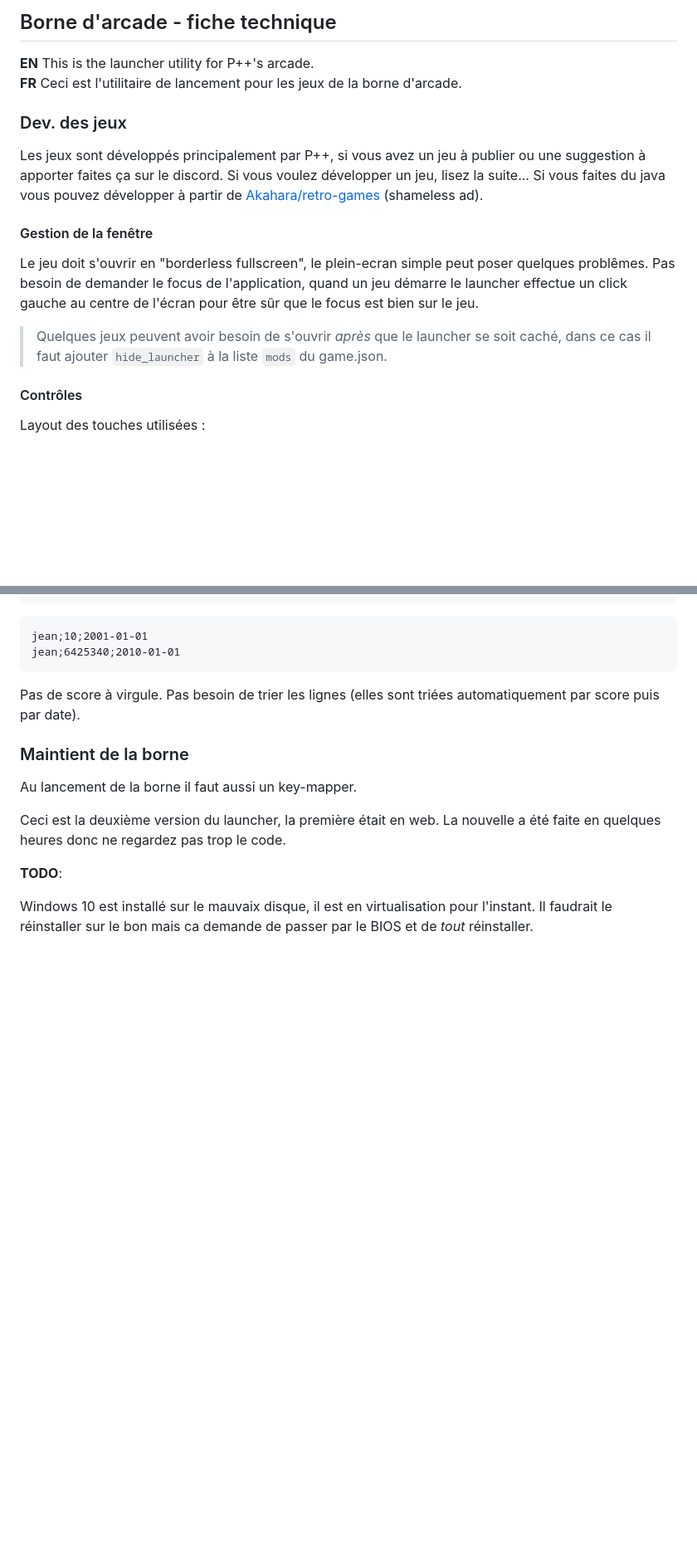
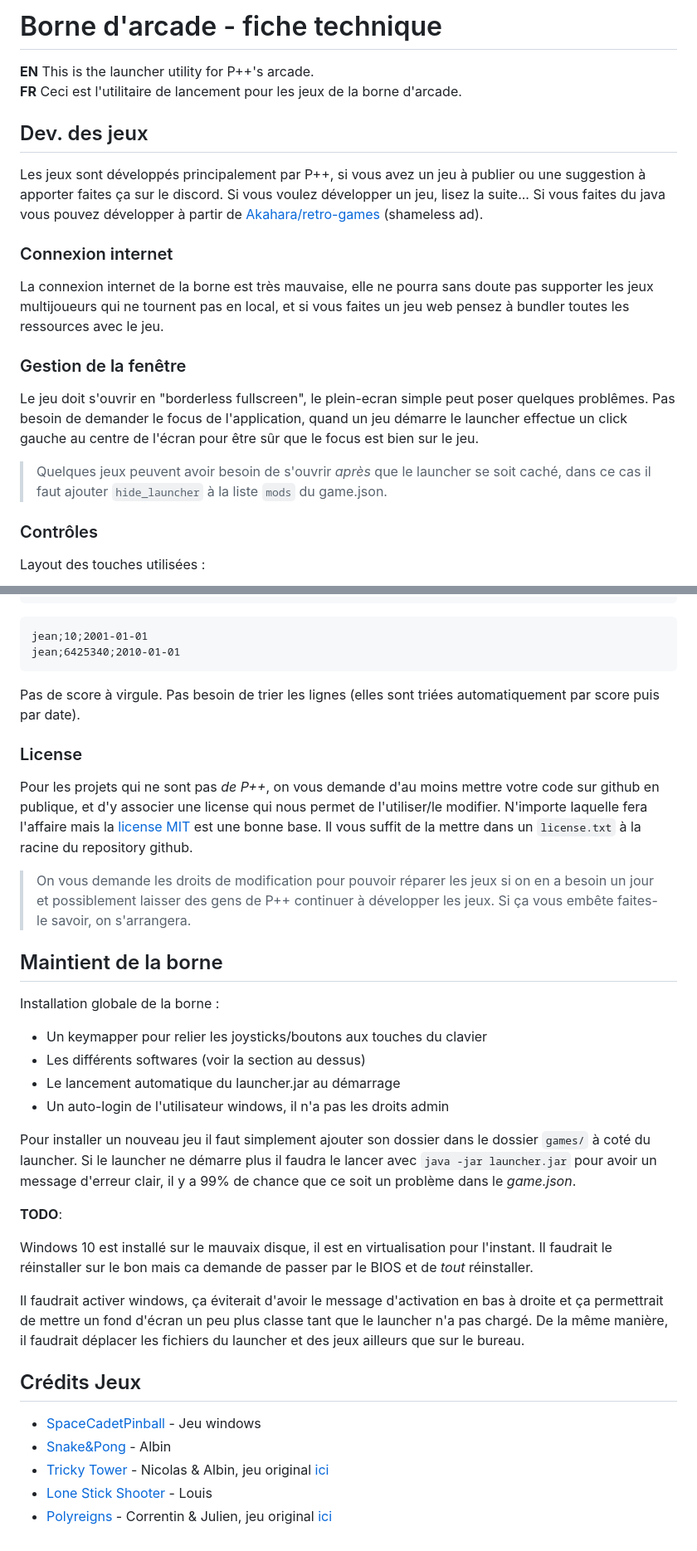
Before and after one commit to PppTours/launcherBorne, a Markdown page: readme.md, 2 parts joined by grey strips. Shown at 83% size. Rendered like a GitHub page; blank space fills up the shorter version.

Commit message:
feat: readme update

````diff
--- a/readme.md
+++ b/readme.md
@@ -1,20 +1,24 @@
-## Borne d'arcade - fiche technique
+# Borne d'arcade - fiche technique
 
 **EN** This is the launcher utility for P++'s arcade.\
 **FR** Ceci est l'utilitaire de lancement pour les jeux de la borne d'arcade.
 
-### Dev. des jeux
+## Dev. des jeux
 
 Les jeux sont développés principalement par P++, si vous avez un jeu à publier ou une suggestion à apporter faites ça sur le discord.
 Si vous voulez développer un jeu, lisez la suite... Si vous faites du java vous pouvez développer à partir de [Akahara/retro-games](https://github.com/Akahara/retro-games) (shameless ad).
 
-#### Gestion de la fenêtre
+### Connexion internet
+
+La connexion internet de la borne est très mauvaise, elle ne pourra sans doute pas supporter les jeux multijoueurs qui ne tournent pas en local, et si vous faites un jeu web pensez à bundler toutes les ressources avec le jeu.
+
+### Gestion de la fenêtre
 
 Le jeu doit s'ouvrir en "borderless fullscreen", le plein-ecran simple peut poser quelques problêmes. Pas besoin de demander le focus de l'application, quand un jeu démarre le launcher effectue un click gauche au centre de l'écran pour être sûr que le focus est bien sur le jeu.
 
 > Quelques jeux peuvent avoir besoin de s'ouvrir *après* que le launcher se soit caché, dans ce cas il faut ajouter `hide_launcher` à la liste `mods` du game.json.
 
-#### Contrôles
+### Contrôles
 
 Layout des touches utilisées :
 
@@ -122,14 +124,35 @@ jean;6425340;2010-01-01
 ```
 Pas de score à virgule. Pas besoin de trier les lignes (elles sont triées automatiquement par score puis par date).
 
-### Maintient de la borne
+### License
 
-Au lancement de la borne il faut aussi un key-mapper.
+Pour les projets qui ne sont pas *de P++*, on vous demande d'au moins mettre votre code sur github en publique, et d'y associer une license qui nous permet de l'utiliser/le modifier. N'importe laquelle fera l'affaire mais la [license MIT](https://opensource.org/license/mit/) est une bonne base. Il vous suffit de la mettre dans un `license.txt` à la racine du repository github.
 
-Ceci est la deuxième version du launcher, la première était en web. La nouvelle a été faite en
-quelques heures donc ne regardez pas trop le code.
+> On vous demande les droits de modification pour pouvoir réparer les jeux si on en a besoin un jour et possiblement laisser des gens de P++ continuer à développer les jeux. Si ça vous embête faites-le savoir, on s'arrangera.
+
+## Maintient de la borne
+
+Installation globale de la borne :
+- Un keymapper pour relier les joysticks/boutons aux touches du clavier
+- Les différents softwares (voir la section au dessus)
+- Le lancement automatique du launcher.jar au démarrage
+- Un auto-login de l'utilisateur windows, il n'a pas les droits admin
+
+Pour installer un nouveau jeu il faut simplement ajouter son dossier dans le dossier `games/` à coté du launcher.
+Si le launcher ne démarre plus il faudra le lancer avec `java -jar launcher.jar` pour avoir un message d'erreur clair, il y a 99% de chance que ce soit un problème dans le *game.json*.
 
 **TODO**:
 
 Windows 10 est installé sur le mauvaix disque, il est en virtualisation pour l'instant.
 Il faudrait le réinstaller sur le bon mais ca demande de passer par le BIOS et de *tout* réinstaller.
+
+Il faudrait activer windows, ça éviterait d'avoir le message d'activation en bas à droite et ça permettrait de mettre un fond d'écran un peu plus classe tant que le launcher n'a pas chargé.
+De la même manière, il faudrait déplacer les fichiers du launcher et des jeux ailleurs que sur le bureau.
+
+## Crédits Jeux
+
+- [SpaceCadetPinball](https://en.wikipedia.org/wiki/Full_Tilt!_Pinball) - Jeu windows
+- [Snake&Pong](https://github.com/Akahara/retro-games) - Albin
+- [Tricky Tower](https://github.com/PppTours/TrickyTower) - Nicolas & Albin, jeu original [ici](https://www.trickytowers.com/)
+- [Lone Stick Shooter](https://github.com/Itreza2/Lone-Stick-Shooter) - Louis
+- [Polyreigns](https://github.com/PppTours/Polyreigns) - Correntin & Julien, jeu original [ici](https://store.steampowered.com/app/474750/Reigns/)
````
Also changed, not shown: other parts of readme.md (+6 -8 lines).
